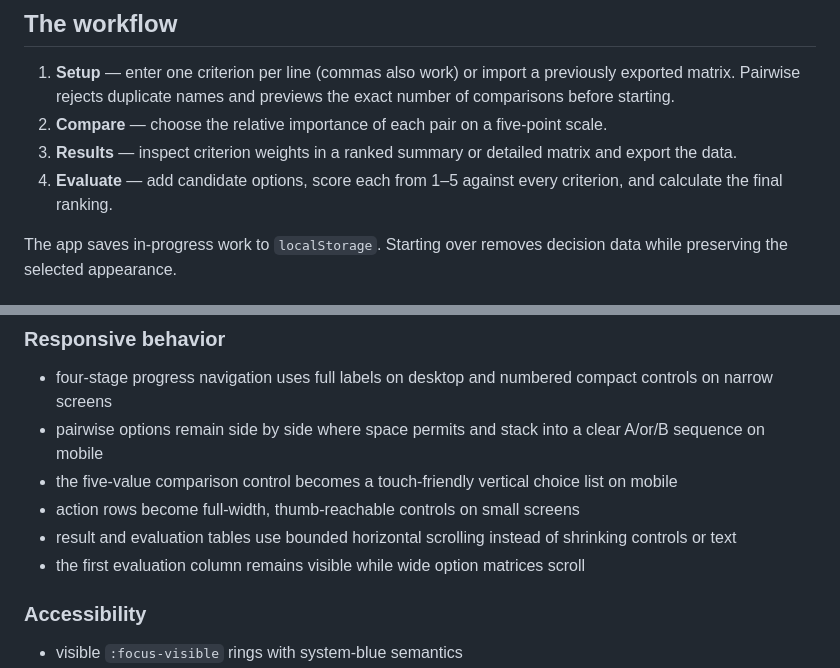
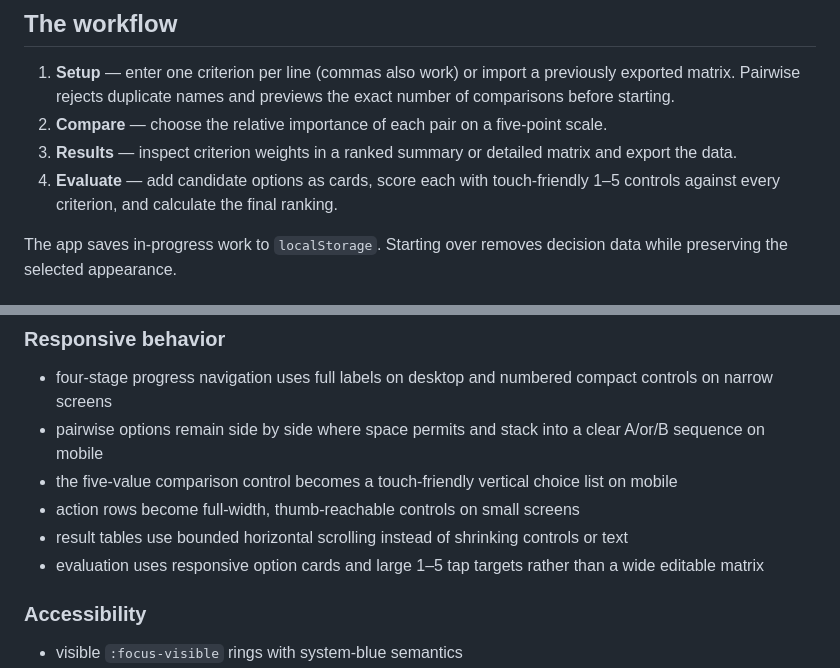
Before and after one commit to gbrlpzz/pairwise, a Markdown page: README.MD, 2 parts joined by grey strips. GitHub-like rendering.

Commit message:
Update README.MD for card evaluation

```diff
--- a/README.MD
+++ b/README.MD
@@ -17,7 +17,7 @@ Live at [compare.gbrlpzz.com](https://compare.gbrlpzz.com/).
 1. **Setup** — enter one criterion per line (commas also work) or import a previously exported matrix. Pairwise rejects duplicate names and previews the exact number of comparisons before starting.
 2. **Compare** — choose the relative importance of each pair on a five-point scale.
 3. **Results** — inspect criterion weights in a ranked summary or detailed matrix and export the data.
-4. **Evaluate** — add candidate options, score each from 1–5 against every criterion, and calculate the final ranking.
+4. **Evaluate** — add candidate options as cards, score each with touch-friendly 1–5 controls against every criterion, and calculate the final ranking.
 
 The app saves in-progress work to `localStorage`. Starting over removes decision data while preserving the selected appearance.
 
@@ -41,8 +41,8 @@ The 2026 interface overhaul rebuilt the presentation layer around platform-nativ
 - pairwise options remain side by side where space permits and stack into a clear A/or/B sequence on mobile
 - the five-value comparison control becomes a touch-friendly vertical choice list on mobile
 - action rows become full-width, thumb-reachable controls on small screens
-- result and evaluation tables use bounded horizontal scrolling instead of shrinking controls or text
-- the first evaluation column remains visible while wide option matrices scroll
+- result tables use bounded horizontal scrolling instead of shrinking controls or text
+- evaluation uses responsive option cards and large 1–5 tap targets rather than a wide editable matrix
 
 ### Accessibility
 
```
